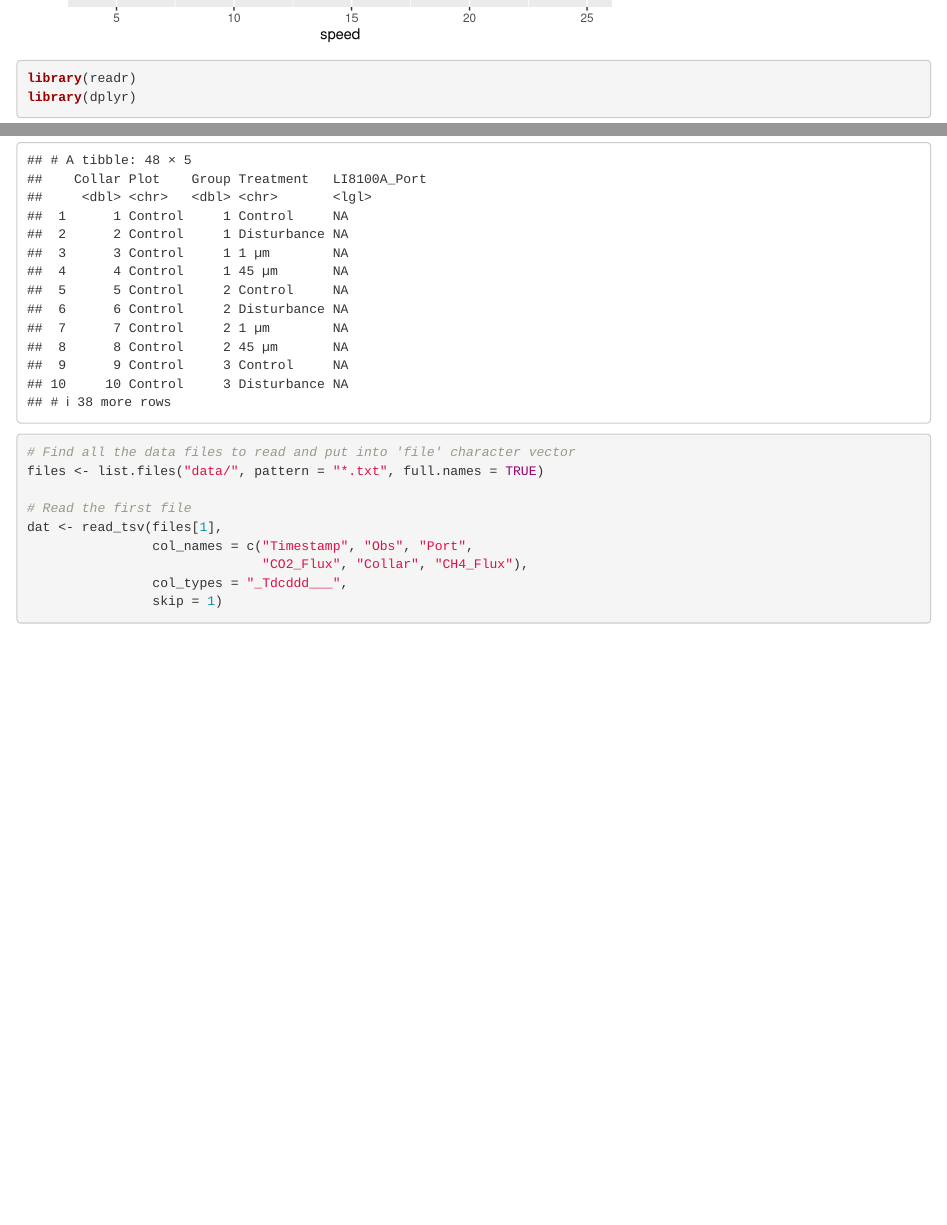
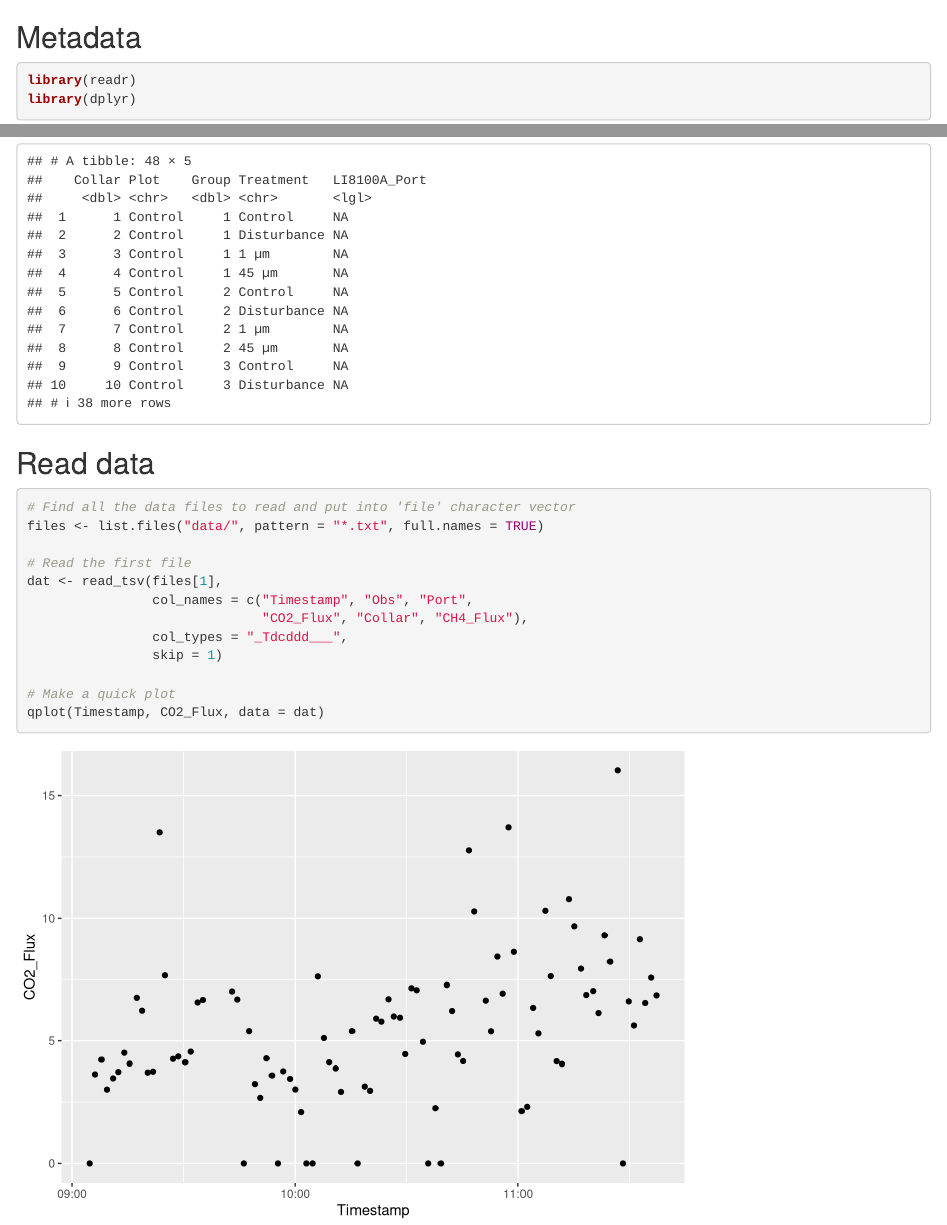
Before and after one commit to R-gon18/suli-tempestx, an R Markdown document (Analysis.Rmd): the page in a window 1100 px wide, from 1520 px down before the commit and from 1580 px down after it, so that both start at the same text, and a second part further down, joined at a grey line. Rendered offline with R 4.5, knitr and Pandoc, with nearby package versions; some code elsewhere in the file could not run offline.

Commit message:
Add a plot!

````diff
--- a/Analysis.Rmd
+++ b/Analysis.Rmd
@@ -36,12 +36,16 @@ library(ggplot2)
 qplot(speed, dist, data = cars, size = speed)
 ```
 
+## Metadata
+
 ```{r read_metadata}
 library(readr)
 library(dplyr)
 collar_map <- read_csv("collar_map.csv")
 print(collar_map)
 ```
+
+## Read data
 
 ```{r read_data}
 # Find all the data files to read and put into 'file' character vector
@@ -53,4 +57,7 @@ dat <- read_tsv(files[1],
                               "CO2_Flux", "Collar", "CH4_Flux"),
                 col_types = "_Tdcddd___",
                 skip = 1)
+
+# Make a quick plot
+qplot(Timestamp, CO2_Flux, data = dat)
 ```
````
